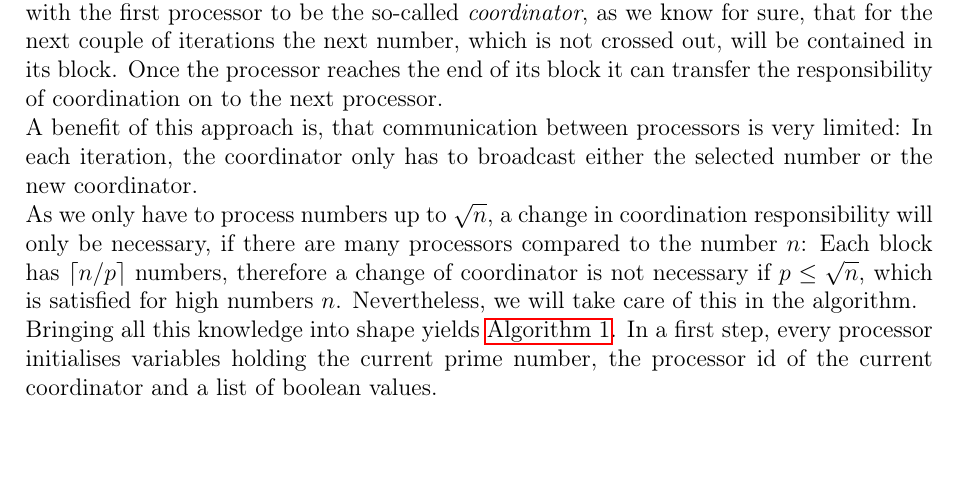
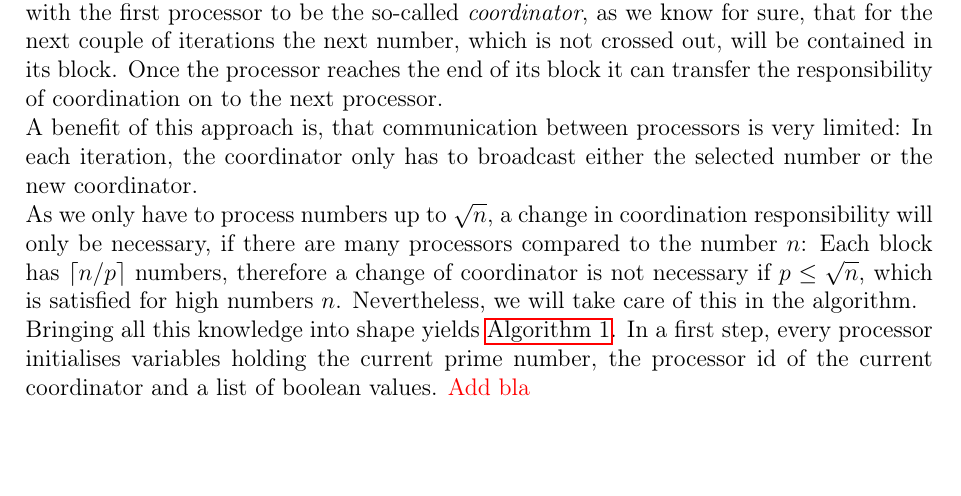
Before and after one commit to Schedulaar/sieve-of-eratosthenes, a LaTeX problem sheet (initial-assignment/main.tex): part of page 3 of 5, cut so that both start at the same text. Compiled offline with pdfLaTeX.

Commit message:
Add todo

```diff
--- a/initial-assignment/main.tex
+++ b/initial-assignment/main.tex
@@ -291,6 +291,7 @@ Nevertheless, we will take care of this in the algorithm.
 
 Bringing all this knowledge into shape yields~\autoref{alg:parallel_sieve}.
 In a first step, every processor initialises variables holding the current prime number, the processor id of the current coordinator and a list of boolean values.
+\todo{Add bla}
 
 \renewcommand{\algorithmicrequire}{\textit{input:}\ \  }
 \renewcommand{\algorithmicensure}{\textit{output:}}
```
